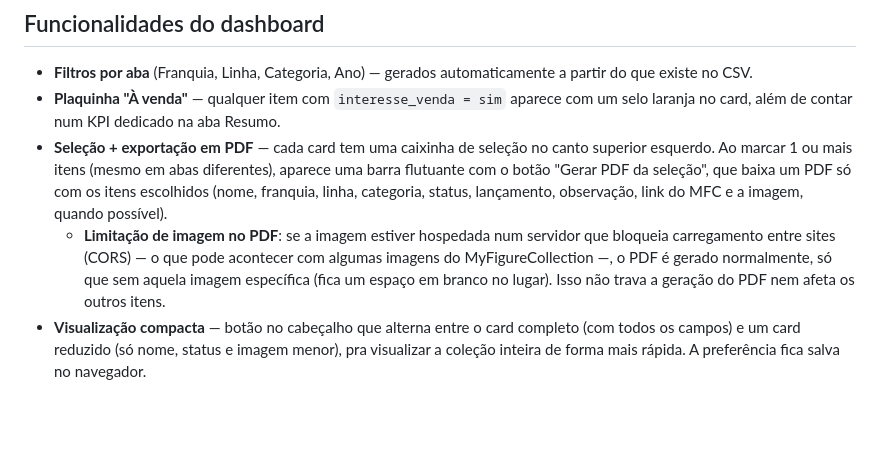
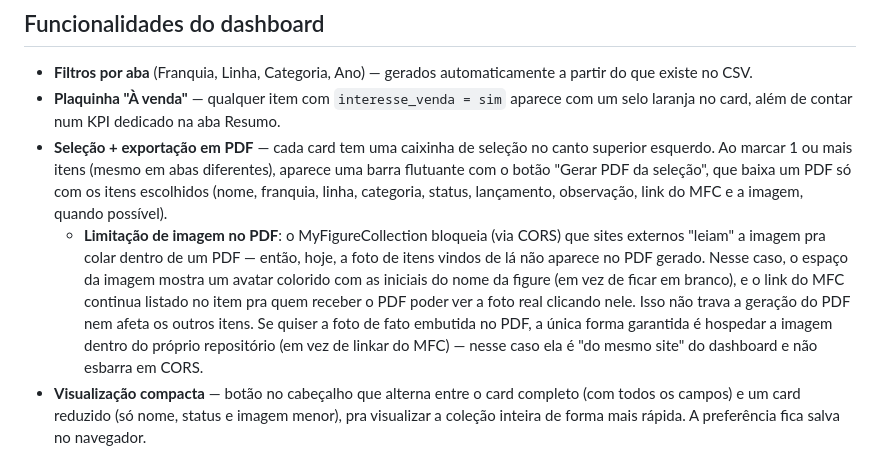
Before and after one commit to devrenanoliveira/colecao-action-figures, a Markdown page: README.md, the part around the change. GitHub-like rendering; blank space fills up the shorter version.

```diff
--- a/README.md
+++ b/README.md
@@ -39,7 +39,7 @@ Linhas com `status` fora de `tenho/encomendado/quero` fazem o script parar com u
 - **Filtros por aba** (Franquia, Linha, Categoria, Ano) — gerados automaticamente a partir do que existe no CSV.
 - **Plaquinha "À venda"** — qualquer item com `interesse_venda = sim` aparece com um selo laranja no card, além de contar num KPI dedicado na aba Resumo.
 - **Seleção + exportação em PDF** — cada card tem uma caixinha de seleção no canto superior esquerdo. Ao marcar 1 ou mais itens (mesmo em abas diferentes), aparece uma barra flutuante com o botão "Gerar PDF da seleção", que baixa um PDF só com os itens escolhidos (nome, franquia, linha, categoria, status, lançamento, observação, link do MFC e a imagem, quando possível).
-  - **Limitação de imagem no PDF**: se a imagem estiver hospedada num servidor que bloqueia carregamento entre sites (CORS) — o que pode acontecer com algumas imagens do MyFigureCollection —, o PDF é gerado normalmente, só que sem aquela imagem específica (fica um espaço em branco no lugar). Isso não trava a geração do PDF nem afeta os outros itens.
+  - **Limitação de imagem no PDF**: o MyFigureCollection bloqueia (via CORS) que sites externos "leiam" a imagem pra colar dentro de um PDF — então, hoje, a foto de itens vindos de lá não aparece no PDF gerado. Nesse caso, o espaço da imagem mostra um avatar colorido com as iniciais do nome da figure (em vez de ficar em branco), e o link do MFC continua listado no item pra quem receber o PDF poder ver a foto real clicando nele. Isso não trava a geração do PDF nem afeta os outros itens. Se quiser a foto de fato embutida no PDF, a única forma garantida é hospedar a imagem dentro do próprio repositório (em vez de linkar do MFC) — nesse caso ela é "do mesmo site" do dashboard e não esbarra em CORS.
 - **Visualização compacta** — botão no cabeçalho que alterna entre o card completo (com todos os campos) e um card reduzido (só nome, status e imagem menor), pra visualizar a coleção inteira de forma mais rápida. A preferência fica salva no navegador.
 
 ## Por que não busca os dados automaticamente do MyFigureCollection?
```
